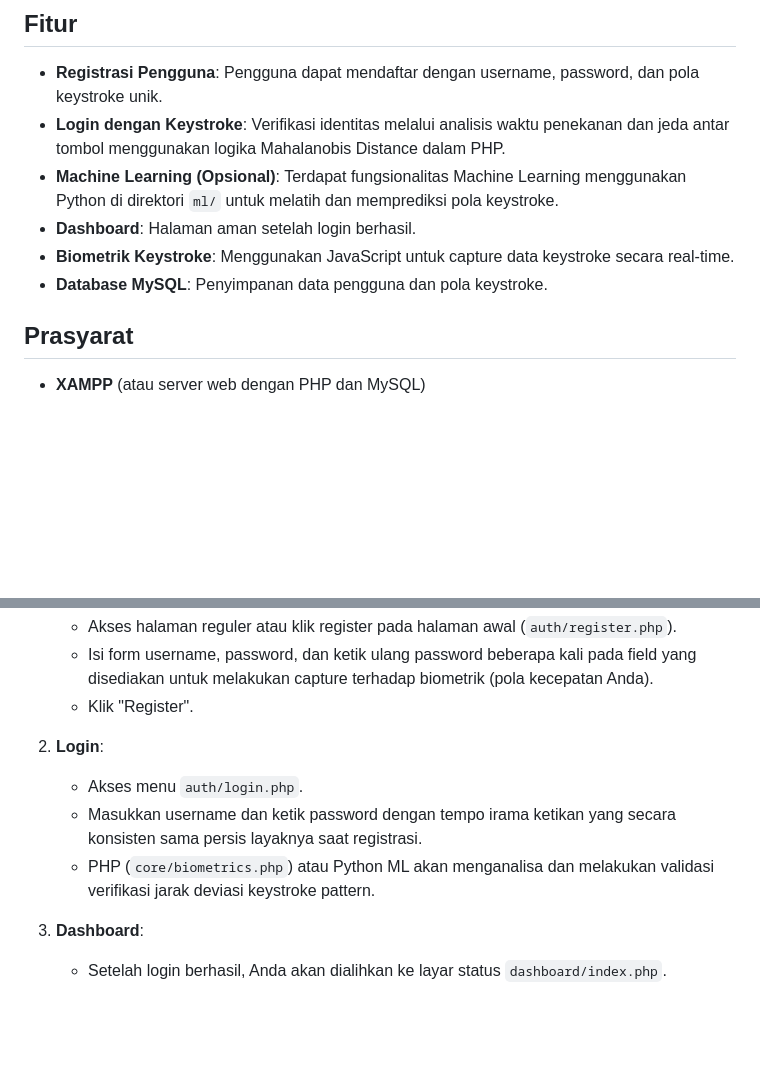
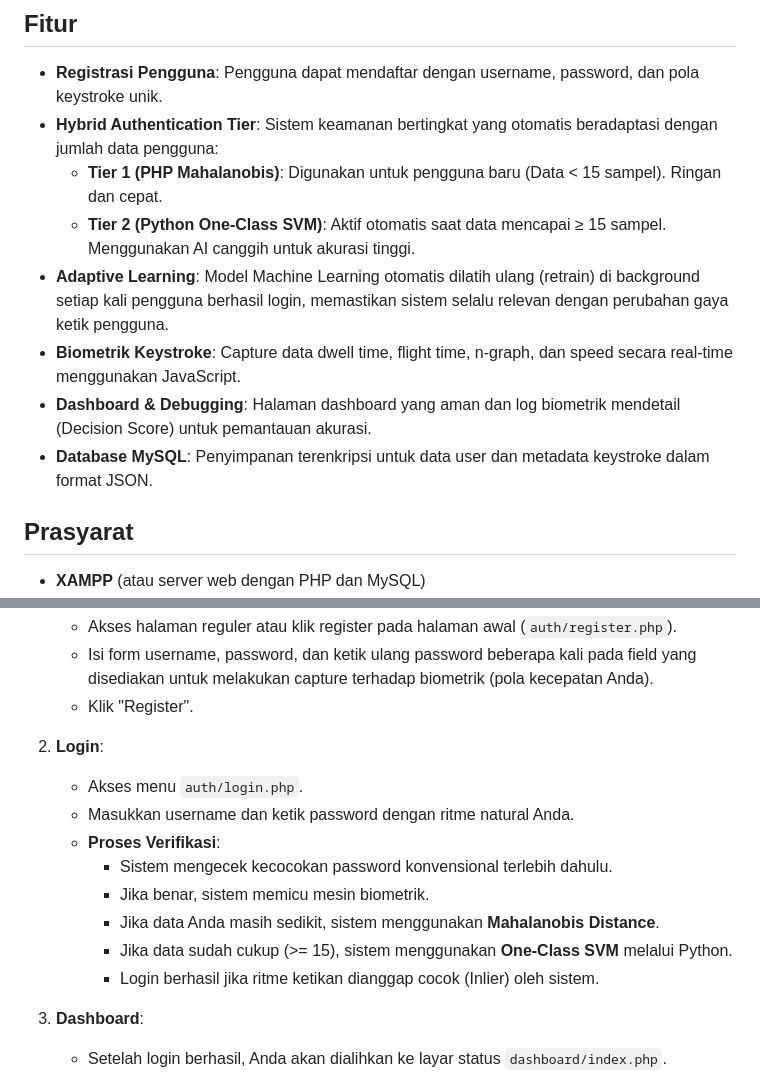
Before and after one commit to bmarzky/keystroke-login, a Markdown page: README.md, 2 parts joined by grey strips. Drawn GitHub-style; blank space fills up the shorter version.

Commit message:
docs: update README with Hybrid AI (SVM + Mahalanobis) and Adaptive Learning features

```diff
--- a/README.md
+++ b/README.md
@@ -5,11 +5,13 @@ Sistem autentikasi login berbasis biometrik keystroke menggunakan PHP, MySQL, Ja
 ## Fitur
 
 - **Registrasi Pengguna**: Pengguna dapat mendaftar dengan username, password, dan pola keystroke unik.
-- **Login dengan Keystroke**: Verifikasi identitas melalui analisis waktu penekanan dan jeda antar tombol menggunakan logika Mahalanobis Distance dalam PHP.
-- **Machine Learning (Opsional)**: Terdapat fungsionalitas Machine Learning menggunakan Python di direktori `ml/` untuk melatih dan memprediksi pola keystroke.
-- **Dashboard**: Halaman aman setelah login berhasil.
-- **Biometrik Keystroke**: Menggunakan JavaScript untuk capture data keystroke secara real-time.
-- **Database MySQL**: Penyimpanan data pengguna dan pola keystroke.
+- **Hybrid Authentication Tier**: Sistem keamanan bertingkat yang otomatis beradaptasi dengan jumlah data pengguna:
+    - **Tier 1 (PHP Mahalanobis)**: Digunakan untuk pengguna baru (Data < 15 sampel). Ringan dan cepat.
+    - **Tier 2 (Python One-Class SVM)**: Aktif otomatis saat data mencapai ≥ 15 sampel. Menggunakan AI canggih untuk akurasi tinggi.
+- **Adaptive Learning**: Model Machine Learning otomatis dilatih ulang (retrain) di background setiap kali pengguna berhasil login, memastikan sistem selalu relevan dengan perubahan gaya ketik pengguna.
+- **Biometrik Keystroke**: Capture data dwell time, flight time, n-graph, dan speed secara real-time menggunakan JavaScript.
+- **Dashboard & Debugging**: Halaman dashboard yang aman dan log biometrik mendetail (Decision Score) untuk pemantauan akurasi.
+- **Database MySQL**: Penyimpanan terenkripsi untuk data user dan metadata keystroke dalam format JSON.
 
 ## Prasyarat
 
@@ -55,8 +57,13 @@ Sistem autentikasi login berbasis biometrik keystroke menggunakan PHP, MySQL, Ja
 
 2. **Login**:
    - Akses menu `auth/login.php`.
-   - Masukkan username dan ketik password dengan tempo irama ketikan yang secara konsisten sama persis layaknya saat registrasi.
-   - PHP (`core/biometrics.php`) atau Python ML akan menganalisa dan melakukan validasi verifikasi jarak deviasi keystroke pattern.
+   - Masukkan username dan ketik password dengan ritme natural Anda.
+   - **Proses Verifikasi**:
+     - Sistem mengecek kecocokan password konvensional terlebih dahulu.
+     - Jika benar, sistem memicu mesin biometrik.
+     - Jika data Anda masih sedikit, sistem menggunakan **Mahalanobis Distance**.
+     - Jika data sudah cukup (>= 15), sistem menggunakan **One-Class SVM** melalui Python.
+     - Login berhasil jika ritme ketikan dianggap cocok (Inlier) oleh sistem.
 
 3. **Dashboard**:
    - Setelah login berhasil, Anda akan dialihkan ke layar status `dashboard/index.php`.
```
